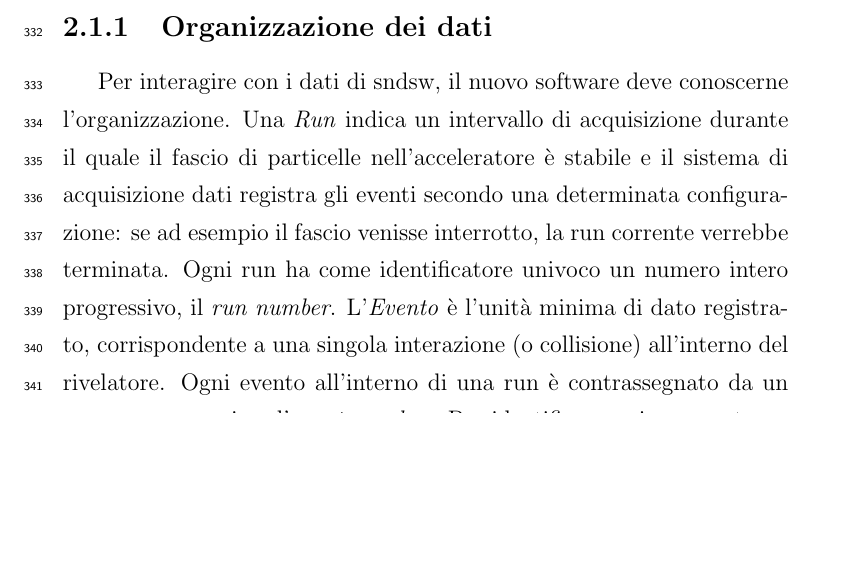
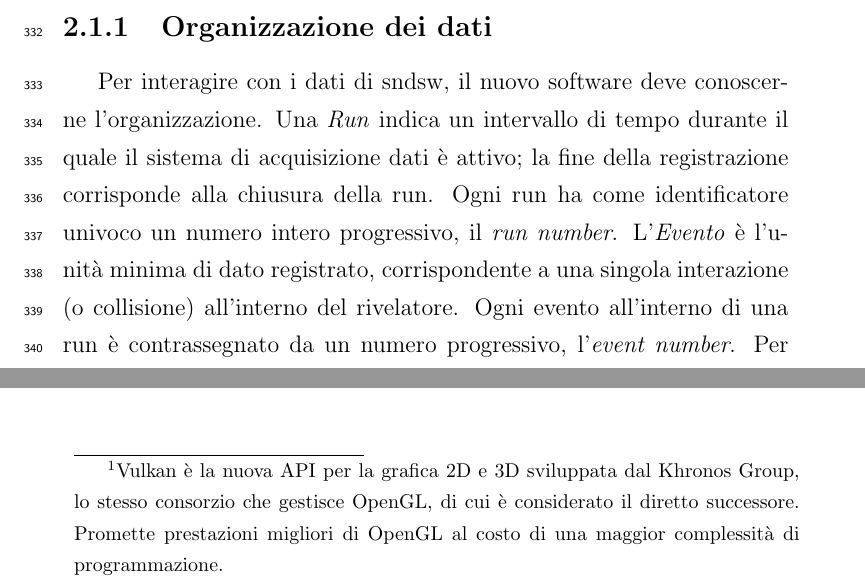
Before and after one commit to EnryBarto/bachelor-thesis, a LaTeX document (Tesi_Bartocetti_Enrico.tex, which reads capitoli/2-Software_esistente_requisiti.tex): part of page 28 of 39 before the commit and two parts of pages 28 and 33 of 39 after it, the two joined at a grey line, cut so that both start at the same text, the shorter picture padded with empty space. Compiled offline with pdfLaTeX.

Commit message:
cap2: applicata revisione Paggi
- Cambiata definizione Run
- Aggiunta definizione di partizione
- Aggiunta spiegazione API Vulkan

```diff
--- a/capitoli/2-Software_esistente_requisiti.tex
+++ b/capitoli/2-Software_esistente_requisiti.tex
@@ -30,7 +30,8 @@ Sndsw include un event display bidimensionale, strumento che presenta tuttavia a
 % ====================================================
 \subsection{Organizzazione dei dati}
 Per interagire con i dati di sndsw, il nuovo software deve conoscerne l'organizzazione.
-Una \emph{Run} indica un intervallo di acquisizione durante il quale il fascio di particelle nell’acceleratore è stabile e il sistema di acquisizione dati registra gli eventi secondo una determinata configurazione: se ad esempio il fascio venisse interrotto, la run corrente verrebbe terminata. Ogni run ha come identificatore univoco un numero intero progressivo, il \emph{run number}.
+Una \emph{Run} indica un intervallo di tempo durante il quale il sistema di acquisizione dati è attivo; la fine della registrazione corrisponde alla chiusura della run.
+Ogni run ha come identificatore univoco un numero intero progressivo, il \emph{run number}.
 L’\emph{Evento} è l’unità minima di dato registrato, corrispondente a una singola interazione (o collisione) all’interno del rivelatore. Ogni evento all’interno di una run è contrassegnato da un numero progressivo, l'\emph{event number}.
 Per identificare univocamente un evento in un database o in un archivio, si utilizza sempre la coppia \emph{(run number, event number)}.
 
@@ -132,3 +132,4 @@ A differenza di Vulkan, infatti, OpenGL 3.3 consente di sfruttare una pipeline p
+A differenza di Vulkan\footnote{Vulkan è la nuova API per la grafica 2D e 3D sviluppata dal Khronos Group, lo stesso consorzio che gestisce OpenGL, di cui è considerato il diretto successore. Promette prestazioni migliori di OpenGL al costo di una maggior complessità di programmazione.}, infatti, OpenGL 3.3 consente di sfruttare una pipeline programmabile senza introdurre una complessità progettuale eccessiva; rispetto a soluzioni come WebGPU, inoltre, si presta meglio allo sviluppo di un’applicazione locale integrata con sndsw.
 
 % ====================================================
 % CONCLUSIONE CAPITOLO 2
```
Also changed, not shown: capitoli/2-Software_esistente_requisiti.tex (7 more changed lines).
